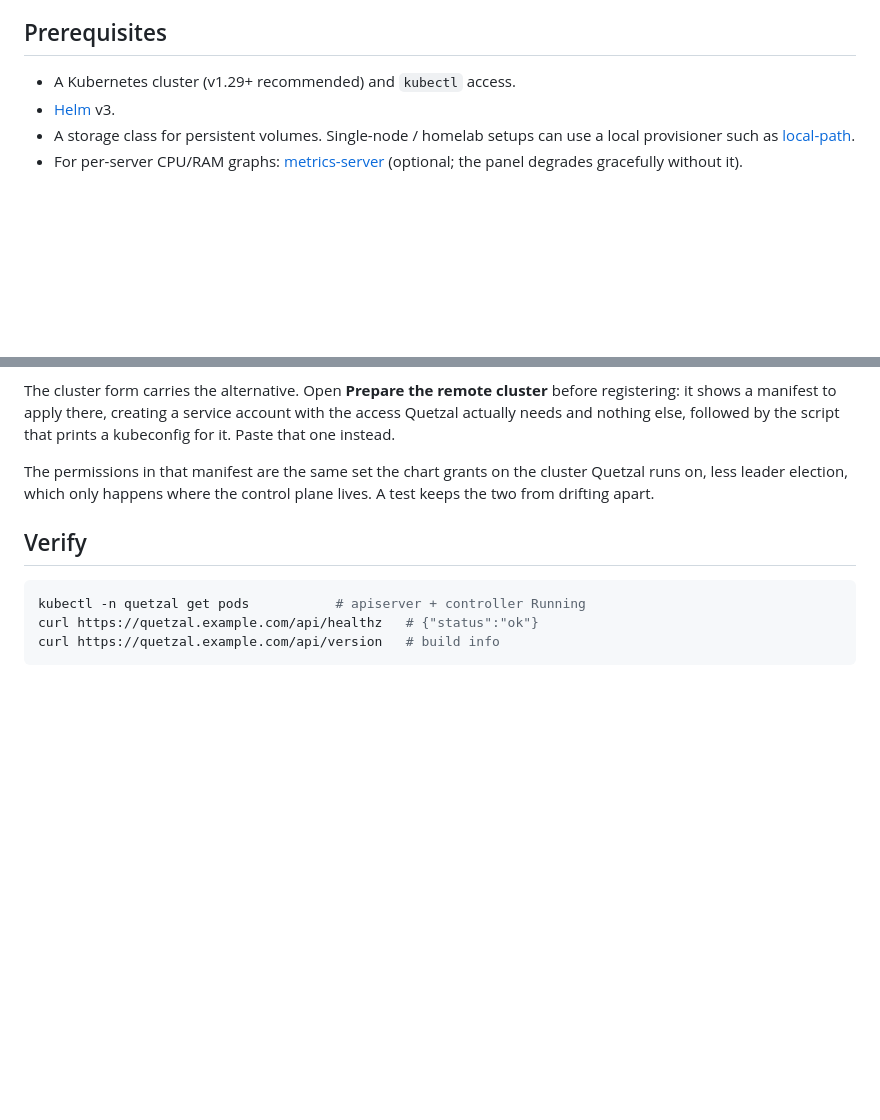
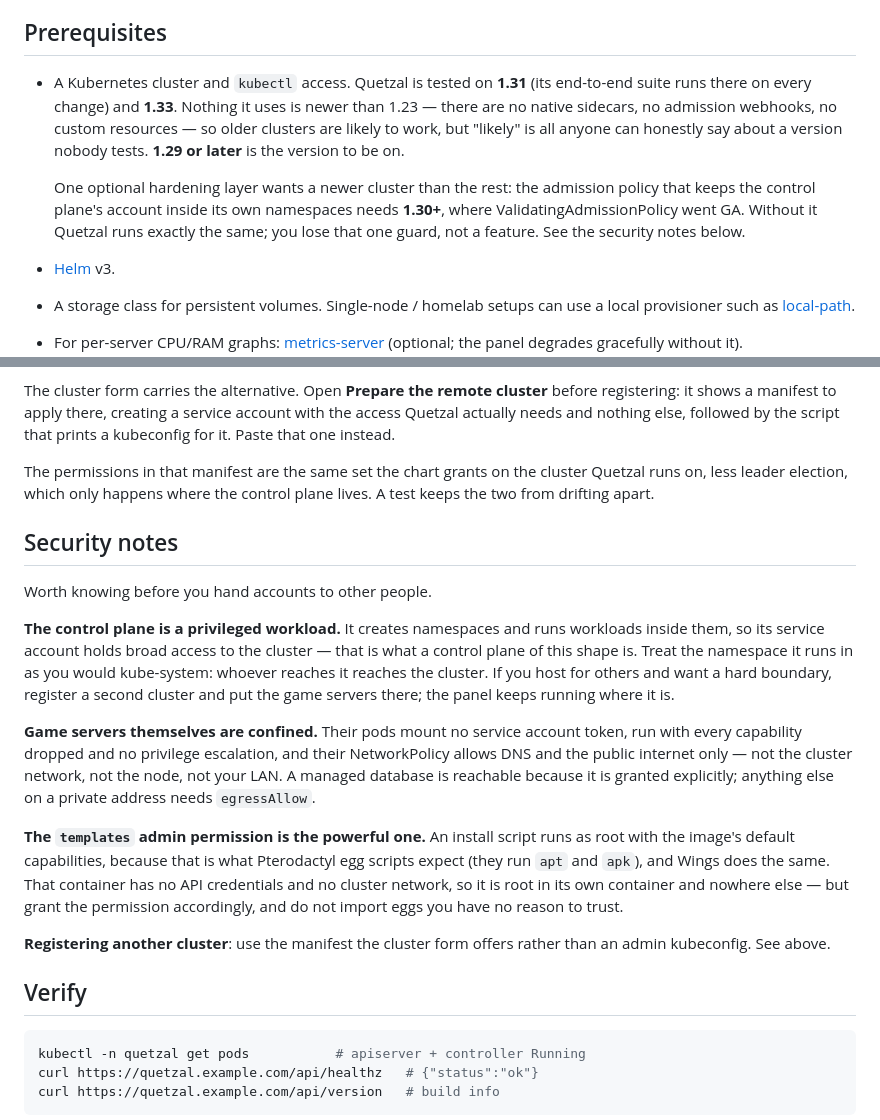
Before and after one commit to Lolozini/quetzal, a Markdown page: docs/INSTALL.md, 2 parts joined by grey strips. Drawn GitHub-style; blank space fills up the shorter version.

Commit message:
docs: say which Kubernetes versions this is tested on, and what needs a newer one
"v1.29+ recommended" told someone on 1.28 nothing about whether it would work.
State what is actually tested — 1.31 in the end-to-end suite on every change,
1.33 in the maintainer's cluster — and that nothing used is newer than 1.23, so
older clusters are likely fine but nobody tests them.

The admission policy that will keep the control plane's account inside its own
namespaces needs 1.30, where ValidatingAdmissionPolicy went GA. That is one
optional guard, not the software: without it Quetzal runs the same. Saying "1.30
required" would be false and would cost users.

Add the security notes the rest of the document now points at: what the control
plane's account holds and why, what confines a game server, why the templates
permission is the powerful one, and to register remote clusters with the
manifest rather than an admin kubeconfig.

````diff
--- a/docs/INSTALL.md
+++ b/docs/INSTALL.md
@@ -6,7 +6,18 @@ Deployments, a Service, and an optional Ingress.
 
 ## Prerequisites
 
-- A Kubernetes cluster (v1.29+ recommended) and `kubectl` access.
+- A Kubernetes cluster and `kubectl` access. Quetzal is tested on **1.31** (its
+  end-to-end suite runs there on every change) and **1.33**. Nothing it uses is
+  newer than 1.23 — there are no native sidecars, no admission webhooks, no
+  custom resources — so older clusters are likely to work, but "likely" is all
+  anyone can honestly say about a version nobody tests. **1.29 or later** is the
+  version to be on.
+
+  One optional hardening layer wants a newer cluster than the rest: the
+  admission policy that keeps the control plane's account inside its own
+  namespaces needs **1.30+**, where ValidatingAdmissionPolicy went GA. Without
+  it Quetzal runs exactly the same; you lose that one guard, not a feature. See
+  the security notes below.
 - [Helm](https://helm.sh/) v3.
 - A storage class for persistent volumes. Single-node / homelab setups can use a
   local provisioner such as [local-path](https://github.com/rancher/local-path-provisioner).
@@ -117,6 +128,33 @@ The permissions in that manifest are the same set the chart grants on the
 cluster Quetzal runs on, less leader election, which only happens where the
 control plane lives. A test keeps the two from drifting apart.
 
+## Security notes
+
+Worth knowing before you hand accounts to other people.
+
+**The control plane is a privileged workload.** It creates namespaces and runs
+workloads inside them, so its service account holds broad access to the cluster
+— that is what a control plane of this shape is. Treat the namespace it runs in
+as you would kube-system: whoever reaches it reaches the cluster. If you host
+for others and want a hard boundary, register a second cluster and put the game
+servers there; the panel keeps running where it is.
+
+**Game servers themselves are confined.** Their pods mount no service account
+token, run with every capability dropped and no privilege escalation, and their
+NetworkPolicy allows DNS and the public internet only — not the cluster network,
+not the node, not your LAN. A managed database is reachable because it is
+granted explicitly; anything else on a private address needs `egressAllow`.
+
+**The `templates` admin permission is the powerful one.** An install script runs
+as root with the image's default capabilities, because that is what Pterodactyl
+egg scripts expect (they run `apt` and `apk`), and Wings does the same. That
+container has no API credentials and no cluster network, so it is root in its
+own container and nowhere else — but grant the permission accordingly, and do
+not import eggs you have no reason to trust.
+
+**Registering another cluster**: use the manifest the cluster form offers rather
+than an admin kubeconfig. See above.
+
 ## Verify
 
 ```sh
````
